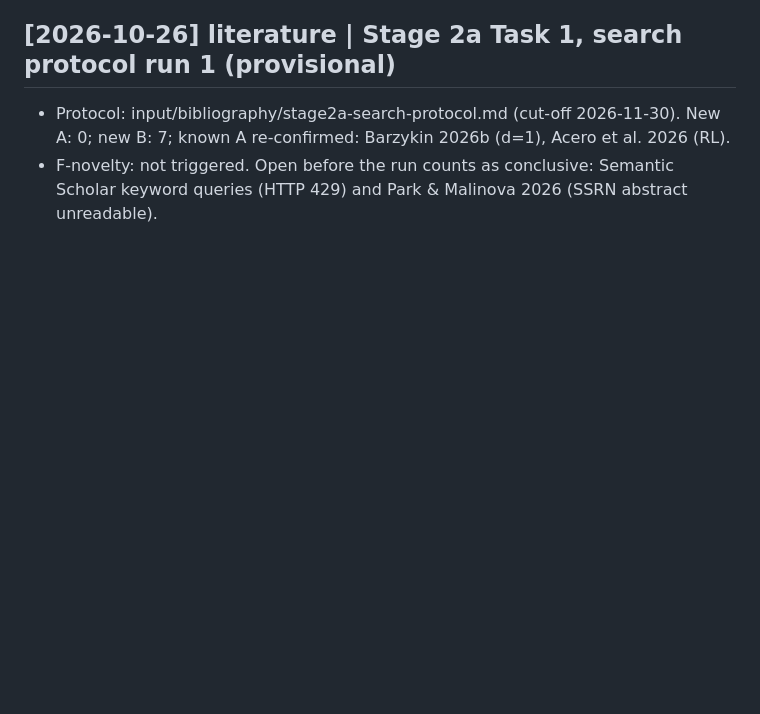
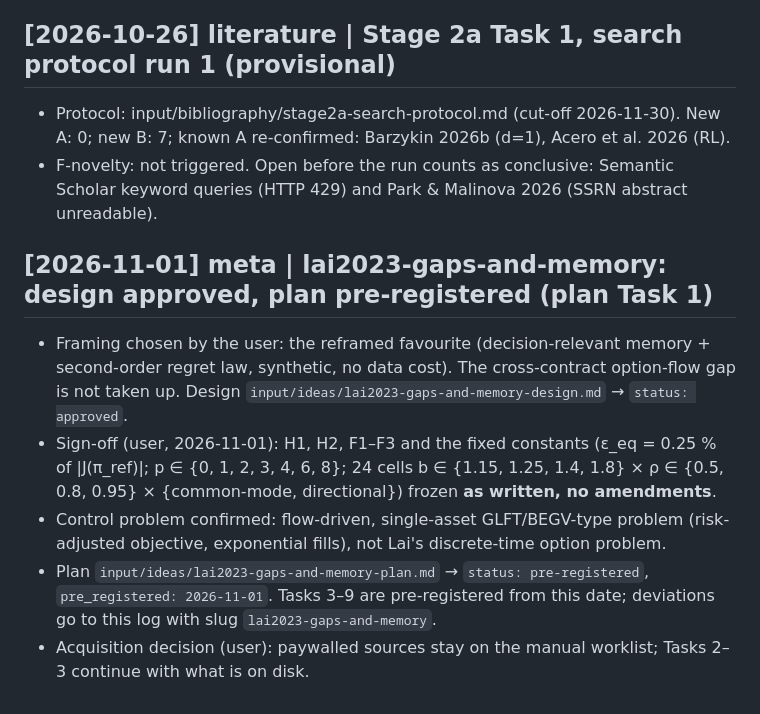
Before and after one commit to itspaspas/blank, a Markdown page: knowledge/_meta/log.md, the part around the change. GitHub-like rendering; blank space fills up the shorter version.

```diff
--- a/knowledge/_meta/log.md
+++ b/knowledge/_meta/log.md
@@ -162,3 +162,10 @@ Append-only. See CLAUDE.md § Meta files.
 ## [2026-10-26] literature | Stage 2a Task 1, search protocol run 1 (provisional)
 - Protocol: input/bibliography/stage2a-search-protocol.md (cut-off 2026-11-30). New A: 0; new B: 7; known A re-confirmed: Barzykin 2026b (d=1), Acero et al. 2026 (RL).
 - F-novelty: not triggered. Open before the run counts as conclusive: Semantic Scholar keyword queries (HTTP 429) and Park & Malinova 2026 (SSRN abstract unreadable).
+
+## [2026-11-01] meta | lai2023-gaps-and-memory: design approved, plan pre-registered (plan Task 1)
+- Framing chosen by the user: the reframed favourite (decision-relevant memory + second-order regret law, synthetic, no data cost). The cross-contract option-flow gap is not taken up. Design `input/ideas/lai2023-gaps-and-memory-design.md` → `status: approved`.
+- Sign-off (user, 2026-11-01): H1, H2, F1–F3 and the fixed constants (ε_eq = 0.25 % of |J(π_ref)|; p ∈ {0, 1, 2, 3, 4, 6, 8}; 24 cells b ∈ {1.15, 1.25, 1.4, 1.8} × ρ ∈ {0.5, 0.8, 0.95} × {common-mode, directional}) frozen **as written, no amendments**.
+- Control problem confirmed: flow-driven, single-asset GLFT/BEGV-type problem (risk-adjusted objective, exponential fills), not Lai's discrete-time option problem.
+- Plan `input/ideas/lai2023-gaps-and-memory-plan.md` → `status: pre-registered`, `pre_registered: 2026-11-01`. Tasks 3–9 are pre-registered from this date; deviations go to this log with slug `lai2023-gaps-and-memory`.
+- Acquisition decision (user): paywalled sources stay on the manual worklist; Tasks 2–3 continue with what is on disk.
```
Also changed, not shown: input/ideas/lai2023-gaps-and-memory-design.md (+2 -2 lines), input/ideas/lai2023-gaps-and-memory-plan.md (+6 -5 lines).
